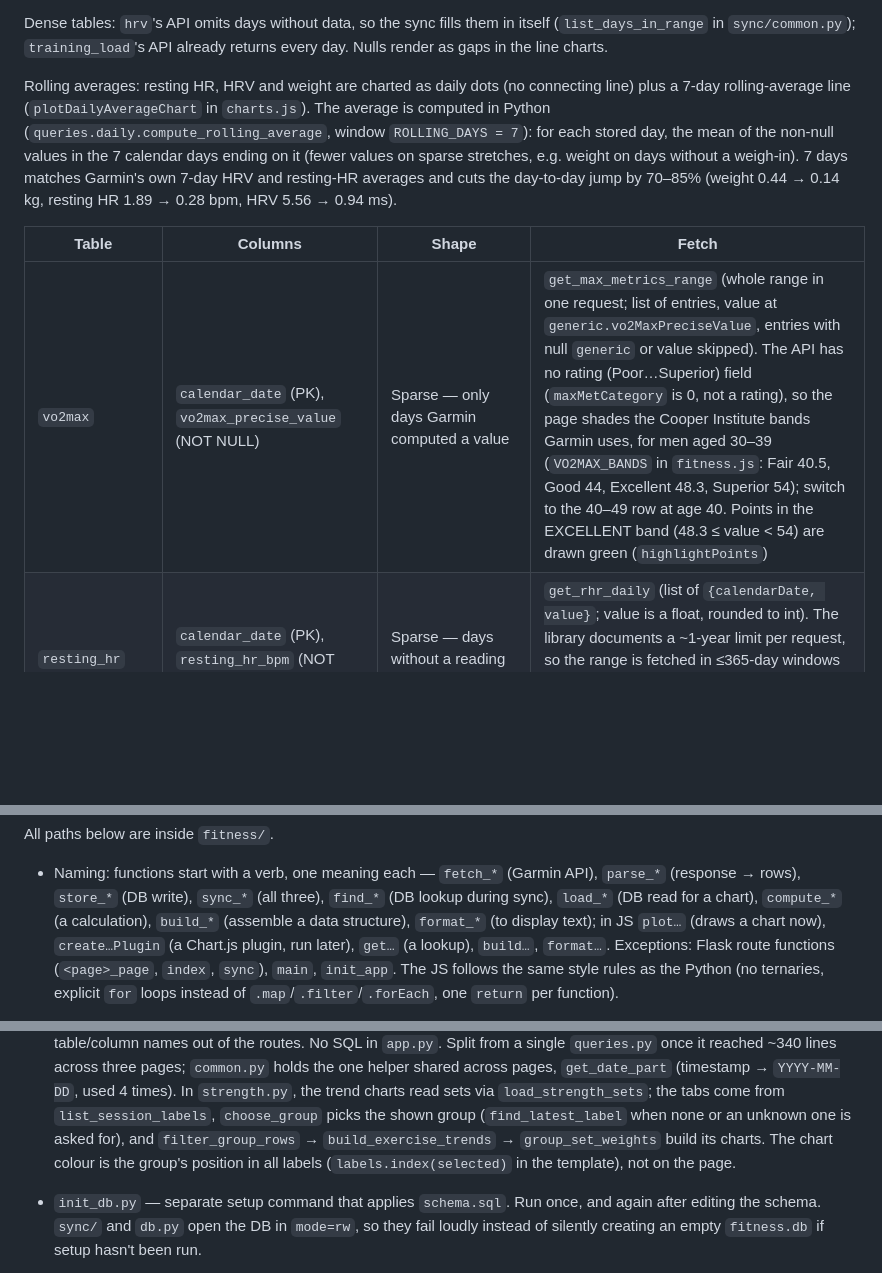
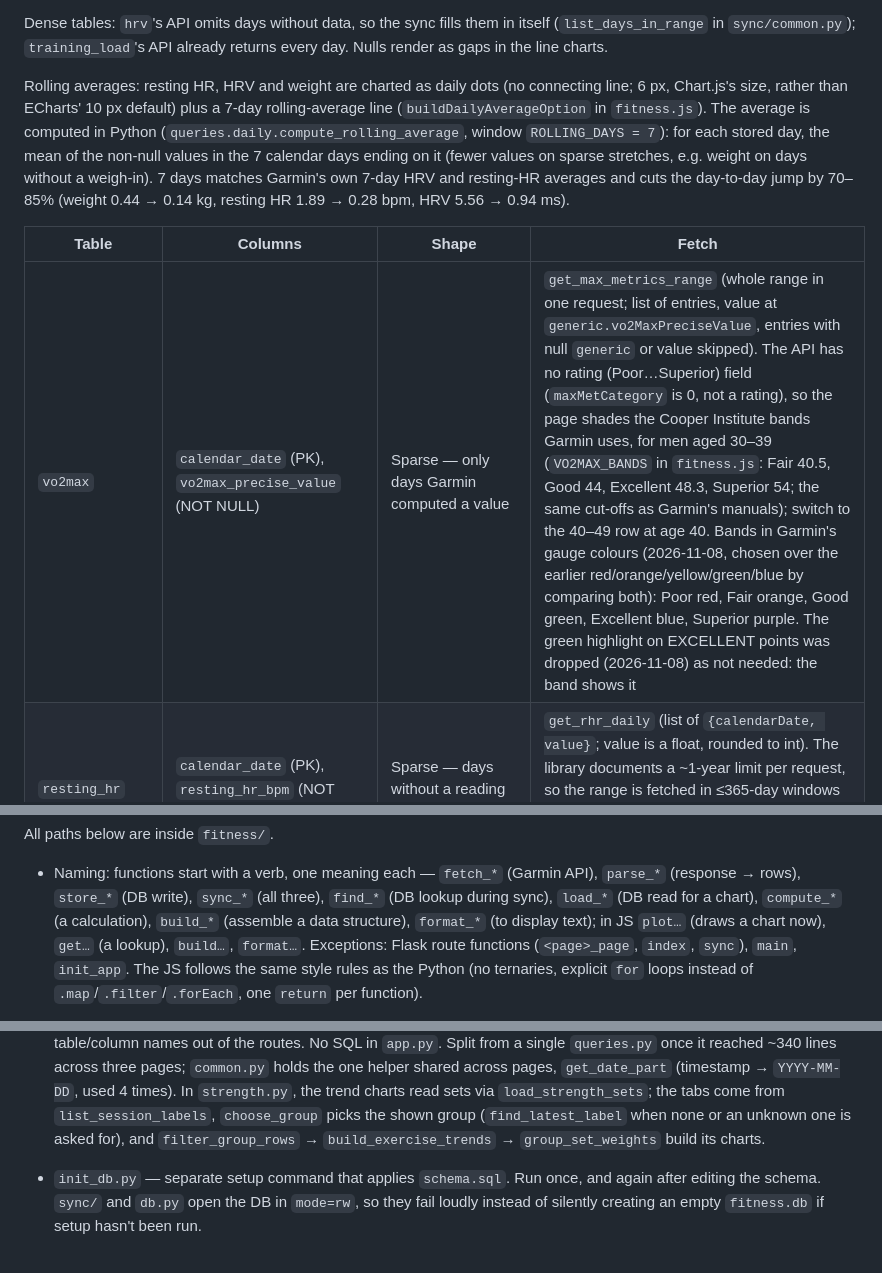
Before and after one commit to orestispanago/Fitness-webapp, a Markdown page: SPEC.md, 3 parts joined by grey strips. Rendered like a GitHub page; blank space fills up the shorter version.

```diff
--- a/SPEC.md
+++ b/SPEC.md
@@ -247,8 +255,9 @@ in itself (`list_days_in_range` in `sync/common.py`); `training_load`'s API alre
 returns every day. Nulls render as gaps in the line charts.
 
 Rolling averages: resting HR, HRV and weight are charted as daily dots
-(no connecting line) plus a 7-day rolling-average line
-(`plotDailyAverageChart` in `charts.js`). The average is computed in Python
+(no connecting line; 6 px, Chart.js's size, rather than ECharts' 10 px
+default) plus a 7-day rolling-average line (`buildDailyAverageOption`
+in `fitness.js`). The average is computed in Python
 (`queries.daily.compute_rolling_average`, window `ROLLING_DAYS = 7`): for each stored
 day, the mean of the non-null values in the 7 calendar days ending on it
 (fewer values on sparse stretches, e.g. weight on days without a
@@ -258,5 +267,5 @@ HR 1.89 → 0.28 bpm, HRV 5.56 → 0.94 ms).
 
 | Table | Columns | Shape | Fetch |
 |---|---|---|---|
-| `vo2max` | `calendar_date` (PK), `vo2max_precise_value` (NOT NULL) | Sparse — only days Garmin computed a value | `get_max_metrics_range` (whole range in one request; list of entries, value at `generic.vo2MaxPreciseValue`, entries with null `generic` or value skipped). The API has no rating (Poor…Superior) field (`maxMetCategory` is 0, not a rating), so the page shades the Cooper Institute bands Garmin uses, for men aged 30–39 (`VO2MAX_BANDS` in `fitness.js`: Fair 40.5, Good 44, Excellent 48.3, Superior 54); switch to the 40–49 row at age 40. Points in the EXCELLENT band (48.3 ≤ value < 54) are drawn green (`highlightPoints`) |
+| `vo2max` | `calendar_date` (PK), `vo2max_precise_value` (NOT NULL) | Sparse — only days Garmin computed a value | `get_max_metrics_range` (whole range in one request; list of entries, value at `generic.vo2MaxPreciseValue`, entries with null `generic` or value skipped). The API has no rating (Poor…Superior) field (`maxMetCategory` is 0, not a rating), so the page shades the Cooper Institute bands Garmin uses, for men aged 30–39 (`VO2MAX_BANDS` in `fitness.js`: Fair 40.5, Good 44, Excellent 48.3, Superior 54; the same cut-offs as Garmin's manuals); switch to the 40–49 row at age 40. Bands in Garmin's gauge colours (2026-11-08, chosen over the earlier red/orange/yellow/green/blue by comparing both): Poor red, Fair orange, Good green, Excellent blue, Superior purple. The green highlight on EXCELLENT points was dropped (2026-11-08) as not needed: the band shows it |
 | `resting_hr` | `calendar_date` (PK), `resting_hr_bpm` (NOT NULL) | Sparse — days without a reading are absent | `get_rhr_daily` (list of `{calendarDate, value}`; value is a float, rounded to int). The library documents a ~1-year limit per request, so the range is fetched in ≤365-day windows (`split_date_windows` in `sync/common.py`) — one request today; more only once a bootstrap spans over a year |
@@ -320,8 +343,7 @@ All paths below are inside `fitness/`.
   `sync_*` (all three), `find_*` (DB lookup during sync), `load_*` (DB
   read for a chart), `compute_*` (a calculation), `build_*` (assemble a
   data structure), `format_*` (to display text); in JS `plot…` (draws a
-  chart now), `create…Plugin` (a Chart.js plugin, run later), `get…`
-  (a lookup), `build…`, `format…`. Exceptions: Flask route functions
+  chart now), `get…` (a lookup), `build…`, `format…`. Exceptions: Flask route functions
   (`<page>_page`, `index`, `sync`), `main`, `init_app`. The JS follows the same
   style rules as the Python (no ternaries, explicit `for` loops instead
   of `.map`/`.filter`/`.forEach`, one `return` per function).
@@ -347,9 +369,7 @@ All paths below are inside `fitness/`.
   `load_strength_sets`; the tabs come from `list_session_labels`,
   `choose_group` picks the shown group (`find_latest_label` when none
   or an unknown one is asked for), and `filter_group_rows` →
-  `build_exercise_trends` → `group_set_weights` build its charts. The
-  chart colour is the group's position in all labels
-  (`labels.index(selected)` in the template), not on the page.
+  `build_exercise_trends` → `group_set_weights` build its charts.
 - `init_db.py` — separate setup command that applies `schema.sql`.
   Run once, and again after editing the schema. `sync/` and `db.py`
   open the DB in `mode=rw`, so they fail loudly instead of silently
```
Also changed, not shown: other parts of SPEC.md (+141 -112 lines).
